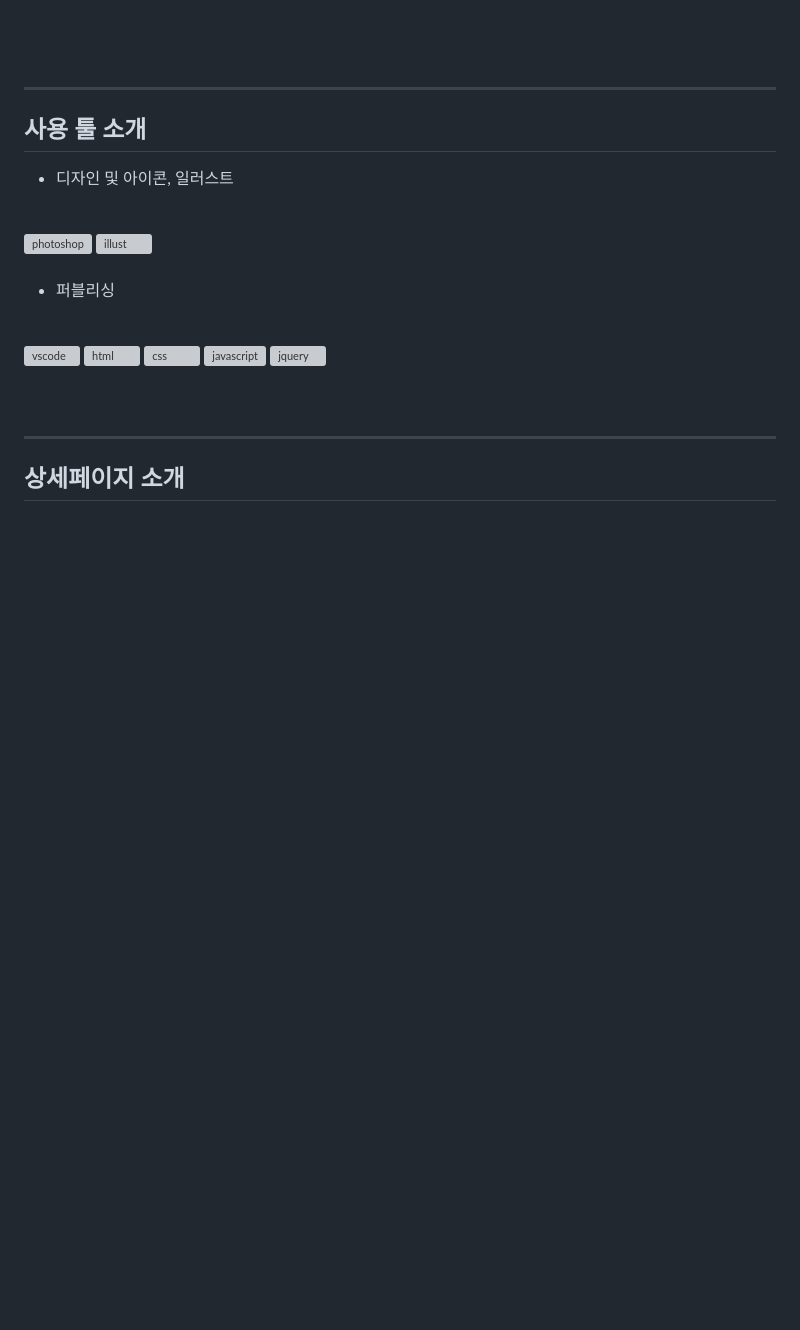
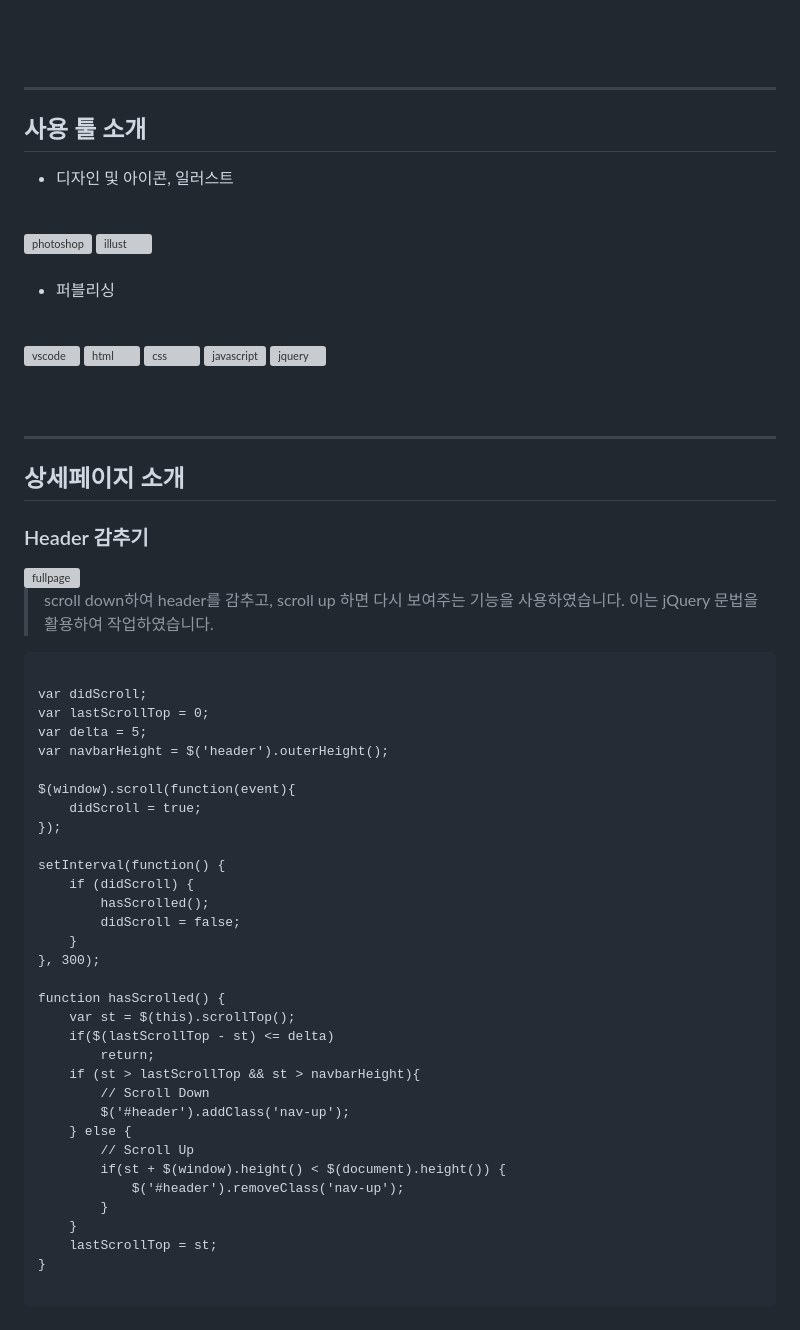
Before and after one commit to yunyungu/rovend, a Markdown page: README.md, the part around one of its changes. GitHub-like rendering; blank space fills up the shorter version; grey boxes are pictures that could not be loaded.

````diff
--- a/README.md
+++ b/README.md
@@ -73,3 +73,46 @@
 ---
 
 ## 상세페이지 소개
+
+### Header 감추기
+
+<img width="400" alt="fullpage" src="https://github.com/yunyungu/rovend/assets/157336396/f94c1852-dc17-4cd5-bfad-ef7ef4880474">
+
+> scroll down하여 header를 감추고, scroll up 하면 다시 보여주는 기능을 사용하였습니다.
+> 이는 jQuery 문법을 활용하여 작업하였습니다.
+
+```
+
+var didScroll;
+var lastScrollTop = 0;
+var delta = 5;
+var navbarHeight = $('header').outerHeight();
+
+$(window).scroll(function(event){
+    didScroll = true;
+});
+
+setInterval(function() {
+    if (didScroll) {
+        hasScrolled();
+        didScroll = false;
+    }
+}, 300);
+
+function hasScrolled() {
+    var st = $(this).scrollTop();
+    if($(lastScrollTop - st) <= delta)
+        return;
+    if (st > lastScrollTop && st > navbarHeight){
+        // Scroll Down
+        $('#header').addClass('nav-up');
+    } else {
+        // Scroll Up
+        if(st + $(window).height() < $(document).height()) {
+            $('#header').removeClass('nav-up');
+        }
+    }
+    lastScrollTop = st;
+}
+
+```
````
Also changed, not shown: other parts of README.md (+3 -3 lines).
